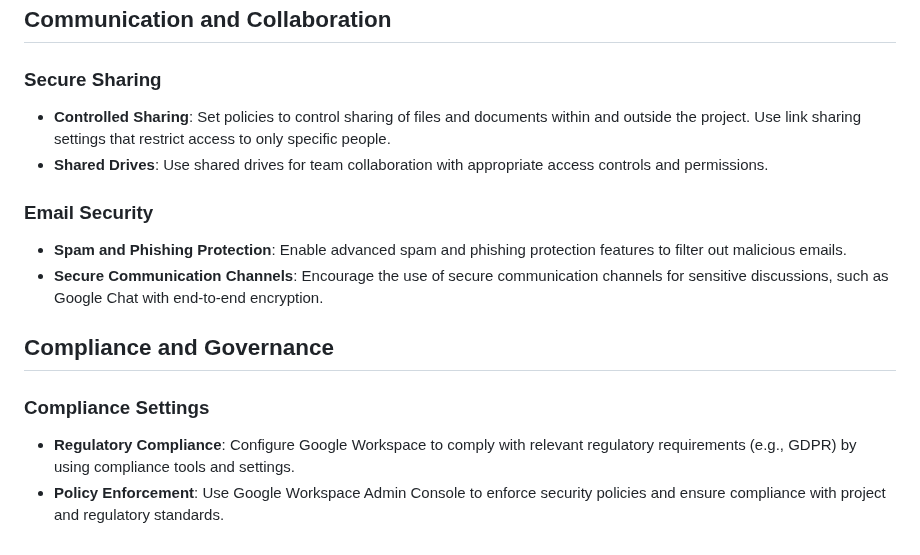
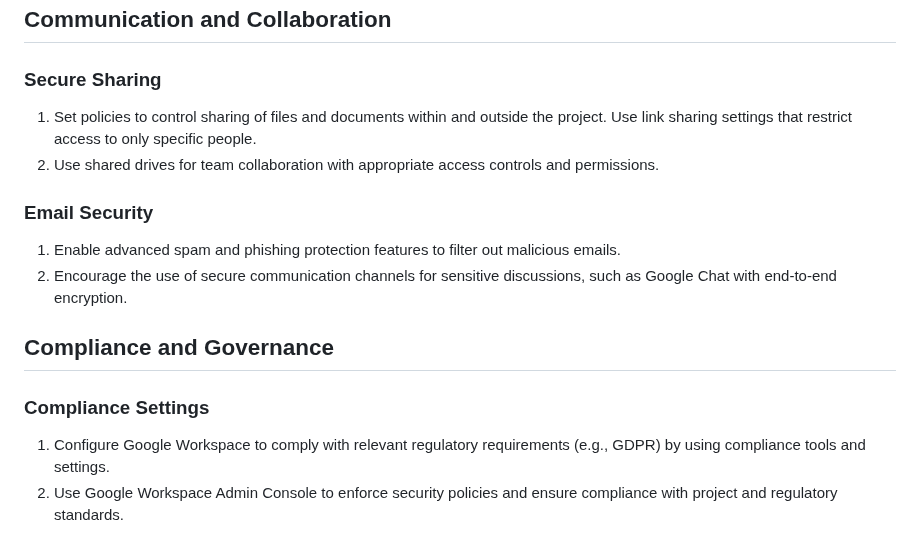
Before and after one commit to security-alliance/frameworks, a Markdown page: src/operational-security/g-suite-security.md, the part around one of its changes. GitHub-like rendering.

```diff
--- a/src/operational-security/g-suite-security.md
+++ b/src/operational-security/g-suite-security.md
@@ -51,15 +51,15 @@ Google Workspace (formerly G Suite) is a powerful suite of productivity and coll
 ## Communication and Collaboration
 
 ### Secure Sharing
-- **Controlled Sharing**: Set policies to control sharing of files and documents within and outside the project. Use link sharing settings that restrict access to only specific people.
-- **Shared Drives**: Use shared drives for team collaboration with appropriate access controls and permissions.
+1. Set policies to control sharing of files and documents within and outside the project. Use link sharing settings that restrict access to only specific people.
+2. Use shared drives for team collaboration with appropriate access controls and permissions.
 
 ### Email Security
-- **Spam and Phishing Protection**: Enable advanced spam and phishing protection features to filter out malicious emails.
-- **Secure Communication Channels**: Encourage the use of secure communication channels for sensitive discussions, such as Google Chat with end-to-end encryption.
+1. Enable advanced spam and phishing protection features to filter out malicious emails.
+2. Encourage the use of secure communication channels for sensitive discussions, such as Google Chat with end-to-end encryption.
 
 ## Compliance and Governance
 
 ### Compliance Settings
-- **Regulatory Compliance**: Configure Google Workspace to comply with relevant regulatory requirements (e.g., GDPR) by using compliance tools and settings.
-- **Policy Enforcement**: Use Google Workspace Admin Console to enforce security policies and ensure compliance with project and regulatory standards.
+1. Configure Google Workspace to comply with relevant regulatory requirements (e.g., GDPR) by using compliance tools and settings.
+2. Use Google Workspace Admin Console to enforce security policies and ensure compliance with project and regulatory standards.
```
Also changed, not shown: other parts of src/operational-security/g-suite-security.md (+19 -19 lines).
